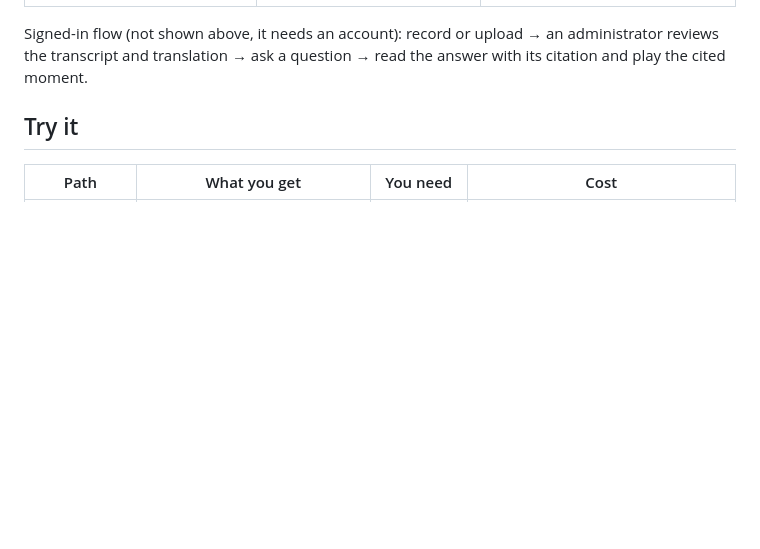
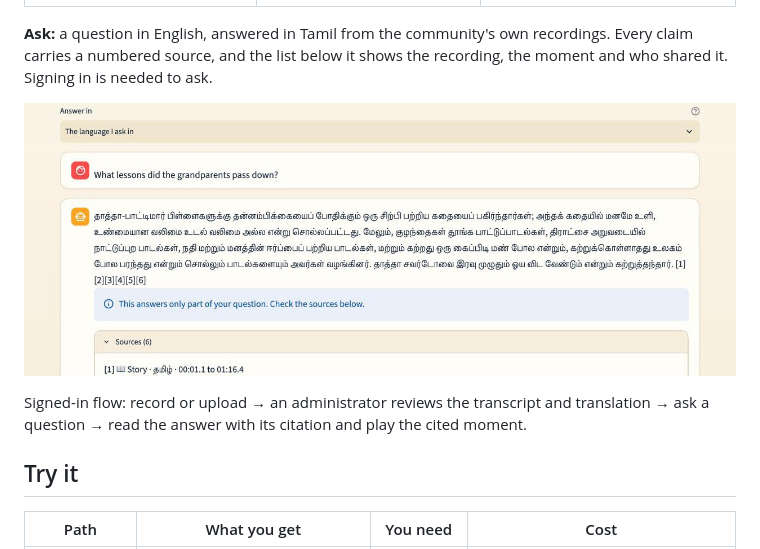
Before and after one commit to Tevaalgorithms/Heritagevoice-AI, a Markdown page: README.md, the part around the change. GitHub-like rendering; pictures changed too: docs/assets/ask.jpg (added); blank space fills up the shorter version.

Commit message:
README: add a screenshot of the Ask page with a cited answer
Co-Authored-By: Claude Sonnet 5.5 <noreply@anthropic.com>

```diff
--- a/README.md
+++ b/README.md
@@ -20,9 +20,14 @@ not yet ready for large collections of real community recordings: see
 | --- | --- | --- |
 | ![Home page with search](docs/assets/home.jpg) | ![Library with filters and a recording card](docs/assets/library.jpg) | ![Connections page](docs/assets/connections.jpg) |
 
-Signed-in flow (not shown above, it needs an account): record or upload → an administrator reviews
-the transcript and translation → ask a question → read the answer with its citation and play the
-cited moment.
+**Ask:** a question in English, answered in Tamil from the community's own recordings. Every claim
+carries a numbered source, and the list below it shows the recording, the moment and who shared it.
+Signing in is needed to ask.
+
+![Ask page: a question, a cited answer in Tamil and its sources](docs/assets/ask.jpg)
+
+Signed-in flow: record or upload → an administrator reviews the transcript and translation → ask a
+question → read the answer with its citation and play the cited moment.
 
 ## Try it
 
```
